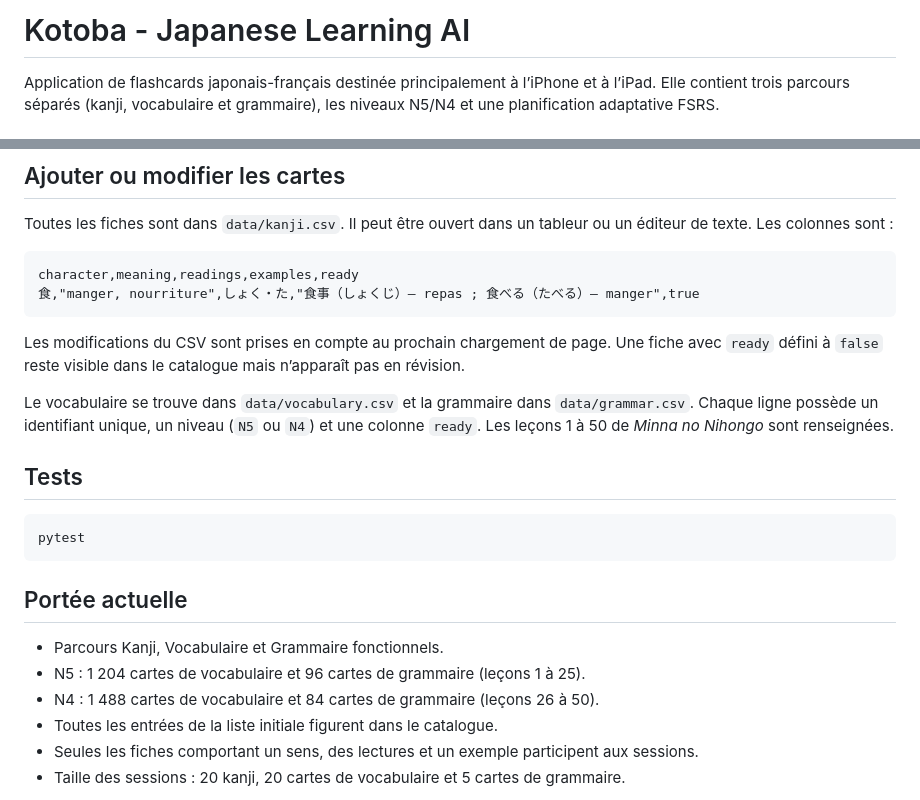
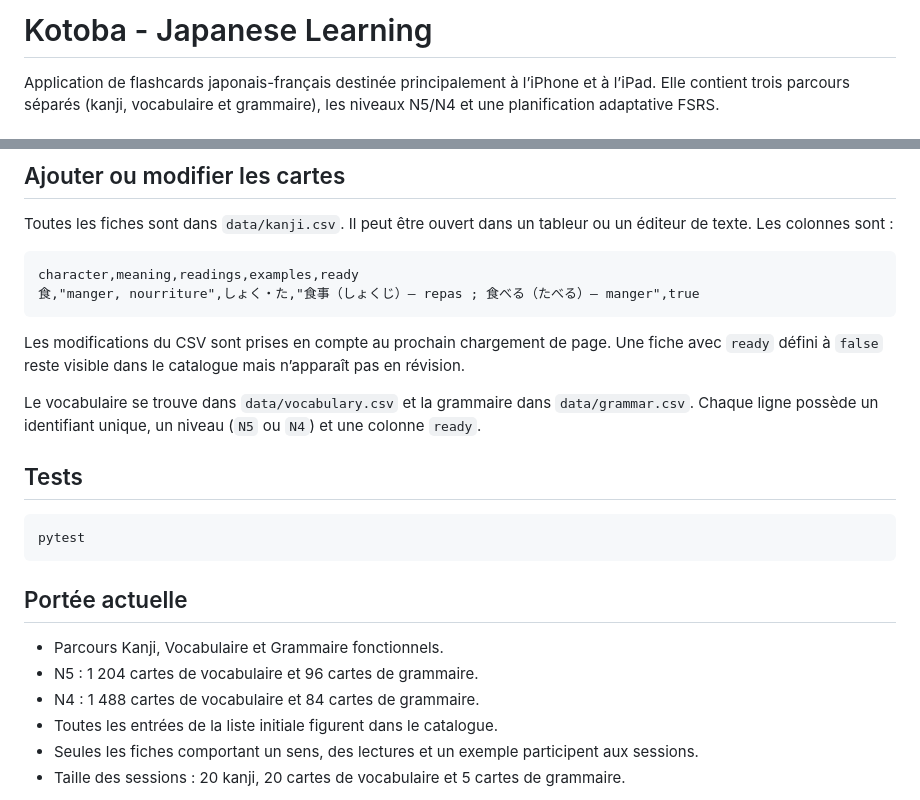
Before and after one commit to Thometoto/kotoba, a Markdown page: README.md, 2 parts joined by grey strips. GitHub-like rendering.

```diff
--- a/README.md
+++ b/README.md
@@ -1,4 +1,4 @@
-# Kotoba - Japanese Learning AI
+# Kotoba - Japanese Learning
 
 Application de flashcards japonais-français destinée principalement à l’iPhone et à l’iPad. Elle contient trois parcours séparés (kanji, vocabulaire et grammaire), les niveaux N5/N4 et une planification adaptative FSRS.
 
@@ -51,7 +51,7 @@ character,meaning,readings,examples,ready
 
 Les modifications du CSV sont prises en compte au prochain chargement de page. Une fiche avec `ready` défini à `false` reste visible dans le catalogue mais n’apparaît pas en révision.
 
-Le vocabulaire se trouve dans `data/vocabulary.csv` et la grammaire dans `data/grammar.csv`. Chaque ligne possède un identifiant unique, un niveau (`N5` ou `N4`) et une colonne `ready`. Les leçons 1 à 50 de *Minna no Nihongo* sont renseignées.
+Le vocabulaire se trouve dans `data/vocabulary.csv` et la grammaire dans `data/grammar.csv`. Chaque ligne possède un identifiant unique, un niveau (`N5` ou `N4`) et une colonne `ready`.
 
 ## Tests
 
@@ -62,8 +62,8 @@ pytest
 ## Portée actuelle
 
 - Parcours Kanji, Vocabulaire et Grammaire fonctionnels.
-- N5 : 1 204 cartes de vocabulaire et 96 cartes de grammaire (leçons 1 à 25).
-- N4 : 1 488 cartes de vocabulaire et 84 cartes de grammaire (leçons 26 à 50).
+- N5 : 1 204 cartes de vocabulaire et 96 cartes de grammaire.
+- N4 : 1 488 cartes de vocabulaire et 84 cartes de grammaire.
 - Toutes les entrées de la liste initiale figurent dans le catalogue.
 - Seules les fiches comportant un sens, des lectures et un exemple participent aux sessions.
 - Taille des sessions : 20 kanji, 20 cartes de vocabulaire et 5 cartes de grammaire.
```
